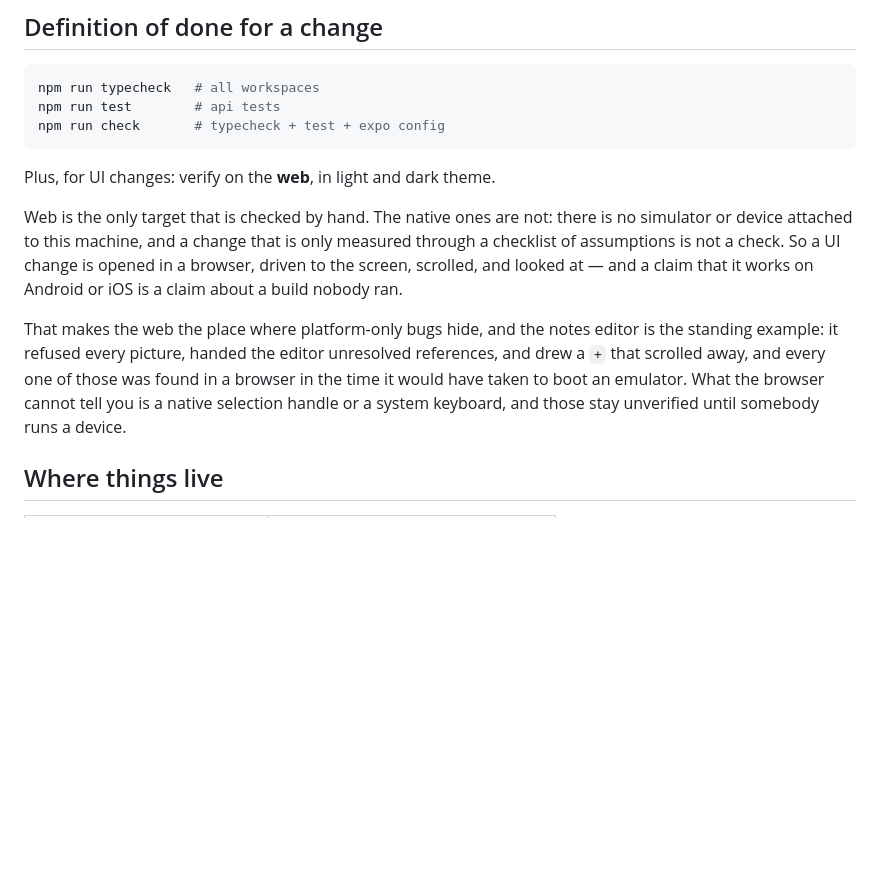
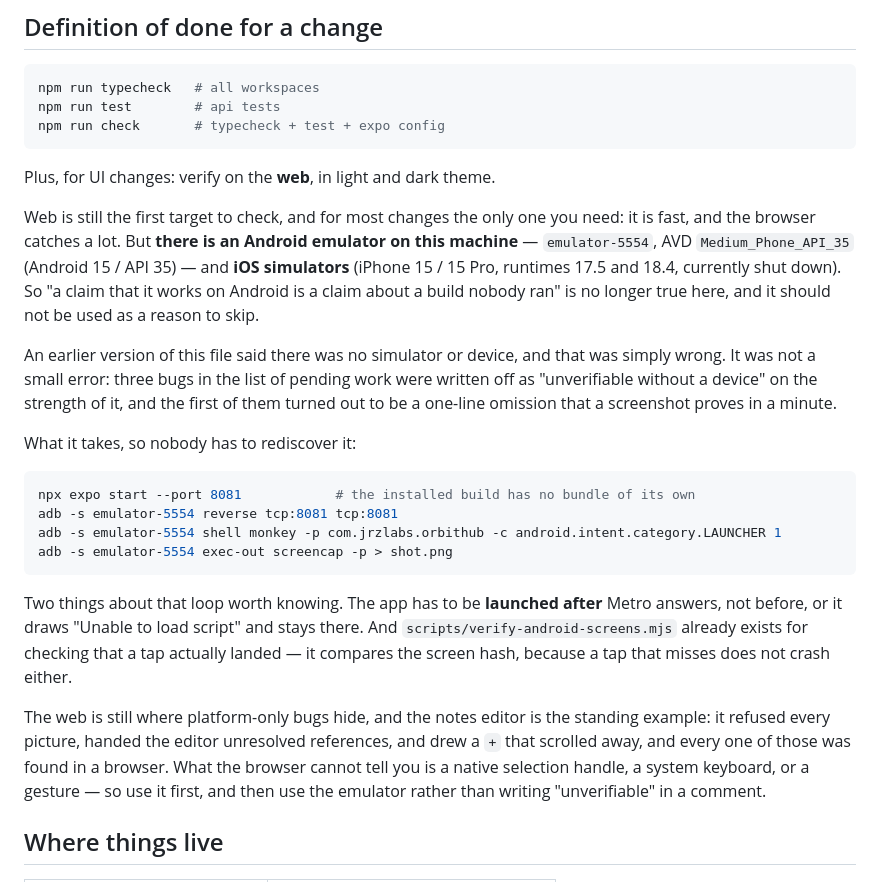
Before and after one commit to jose2296/orbit-hub-app, a Markdown page: AGENTS.md, the part around the change. Rendered like a GitHub page; blank space fills up the shorter version.

Commit message:
AGENTS.md decia que no habia ni emulador ni dispositivo
Decia, en mayusculas y con argumentos, que un bug que solo se ve en nativo
no se podia verificar. Y es falso: hay un `emulator-5554` con API 35 y dos
simuladores de iOS. Tres bugs de la lista de esta rama estaban escritos
como "no verificable sin un dispositivo" por culpa de esa frase, y el
primero era una linea.

Ahora esta el procedimiento, medido: el bundle tardó 29 segundos en el
primer arranque —cualquier guion con un `sleep(22000)` mide el splash y
concluye que la app esta rota—, hay que lanzar **despues** de que Metro
conteste, y `scripts/verify-android-screens.mjs` ya sabe comprobar que un
toque cayo comparando el hash de la pantalla, porque un toque que no cae
tampoco crashea.

````diff
--- a/AGENTS.md
+++ b/AGENTS.md
@@ -31,18 +31,40 @@ npm run check       # typecheck + test + expo config
 
 Plus, for UI changes: verify on the **web**, in light and dark theme.
 
-Web is the only target that is checked by hand. The native ones are not: there is no
-simulator or device attached to this machine, and a change that is only measured
-through a checklist of assumptions is not a check. So a UI change is opened in a
-browser, driven to the screen, scrolled, and looked at — and a claim that it works
-on Android or iOS is a claim about a build nobody ran.
+Web is still the first target to check, and for most changes the only one you need:
+it is fast, and the browser catches a lot. But **there is an Android emulator on this
+machine** — `emulator-5554`, AVD `Medium_Phone_API_35` (Android 15 / API 35) — and
+**iOS simulators** (iPhone 15 / 15 Pro, runtimes 17.5 and 18.4, currently shut down).
+So "a claim that it works on Android is a claim about a build nobody ran" is no
+longer true here, and it should not be used as a reason to skip.
 
-That makes the web the place where platform-only bugs hide, and the notes editor is
-the standing example: it refused every picture, handed the editor unresolved
+An earlier version of this file said there was no simulator or device, and that was
+simply wrong. It was not a small error: three bugs in the list of pending work were
+written off as "unverifiable without a device" on the strength of it, and the
+first of them turned out to be a one-line omission that a screenshot proves in a
+minute.
+
+What it takes, so nobody has to rediscover it:
+
+```bash
+npx expo start --port 8081            # the installed build has no bundle of its own
+adb -s emulator-5554 reverse tcp:8081 tcp:8081
+adb -s emulator-5554 shell monkey -p com.jrzlabs.orbithub -c android.intent.category.LAUNCHER 1
+adb -s emulator-5554 exec-out screencap -p > shot.png
+```
+
+Two things about that loop worth knowing. The app has to be **launched after** Metro
+answers, not before, or it draws "Unable to load script" and stays there. And
+`scripts/verify-android-screens.mjs` already exists for checking that a tap
+actually landed — it compares the screen hash, because a tap that misses does not
+crash either.
+
+The web is still where platform-only bugs hide, and the notes editor is the
+standing example: it refused every picture, handed the editor unresolved
 references, and drew a `+` that scrolled away, and every one of those was found in
-a browser in the time it would have taken to boot an emulator. What the browser
-cannot tell you is a native selection handle or a system keyboard, and those stay
-unverified until somebody runs a device.
+a browser. What the browser cannot tell you is a native selection handle, a system
+keyboard, or a gesture — so use it first, and then use the emulator rather than
+writing "unverifiable" in a comment.
 
 ## Where things live
 
````
